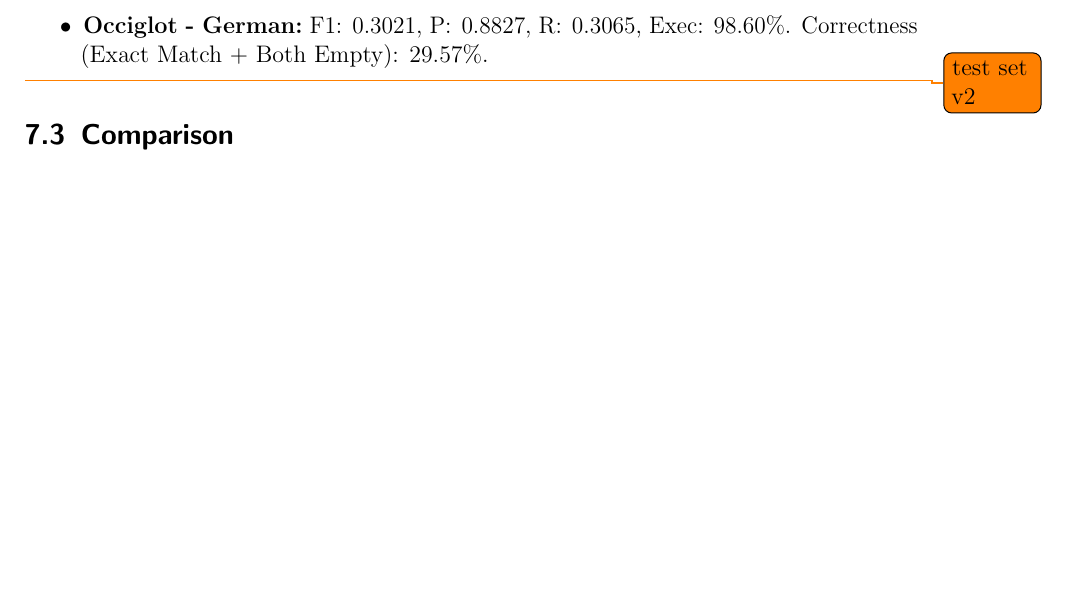
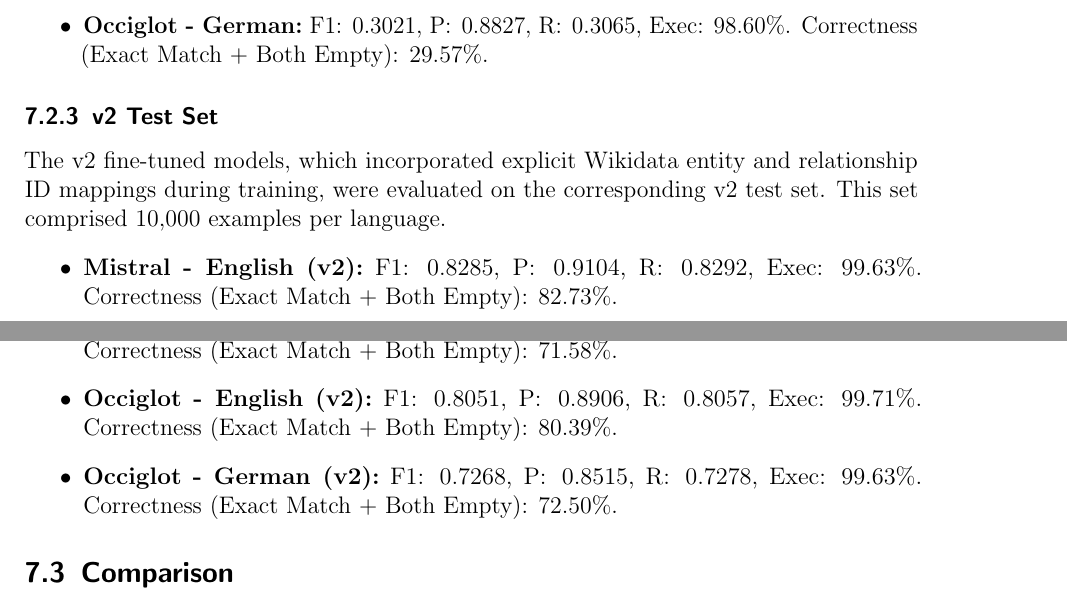
Before and after one commit to julioc-p/cross-lingual-transferability-thesis, a LaTeX thesis (thesis_writing/main.tex, which reads thesis_writing/chapters/07_results.tex): part of page 59 of 75 before the commit and two parts of pages 59 and 60 of 76 after it, the two joined at a grey line, cut so that both start at the same text, the shorter picture padded with empty space. Compiled offline with pdfLaTeX.

Commit message:
adding results for v2 test set in the results section
Signed-off-by: julioc-p <14-10820@usb.ve>

```diff
--- a/thesis_writing/chapters/07_results.tex
+++ b/thesis_writing/chapters/07_results.tex
@@ -99,6 +99,15 @@
     \item \textbf{Occiglot - German:} F1: 0.3021, P: 0.8827, R: 0.3065, Exec: 98.60\%. Correctness (Exact Match + Both Empty): 29.57\%.
 \end{itemize}
 
-\todo{test set v2}
+
+\subsubsection{v2 Test Set}\label{sec:custom_v2_test_set_results}
+The v2 fine-tuned models, which incorporated explicit Wikidata entity and relationship ID mappings during training, were evaluated on the corresponding v2 test set.
+This set comprised 10,000 examples per language.
+\begin{itemize}
+    \item \textbf{Mistral - English (v2):} F1: 0.8285, P: 0.9104, R: 0.8292, Exec: 99.63\%. Correctness (Exact Match + Both Empty): 82.73\%.
+    \item \textbf{Mistral - German (v2):} F1: 0.7183, P: 0.8362, R: 0.7198, Exec: 97.27\%. Correctness (Exact Match + Both Empty): 71.58\%.
+    \item \textbf{Occiglot - English (v2):} F1: 0.8051, P: 0.8906, R: 0.8057, Exec: 99.71\%. Correctness (Exact Match + Both Empty): 80.39\%.
+    \item \textbf{Occiglot - German (v2):} F1: 0.7268, P: 0.8515, R: 0.7278, Exec: 99.63\%. Correctness (Exact Match + Both Empty): 72.50\%.
+\end{itemize}
 
 \subsection{Comparison}\label{sec:comparison_results}\mbox{}\\
```
